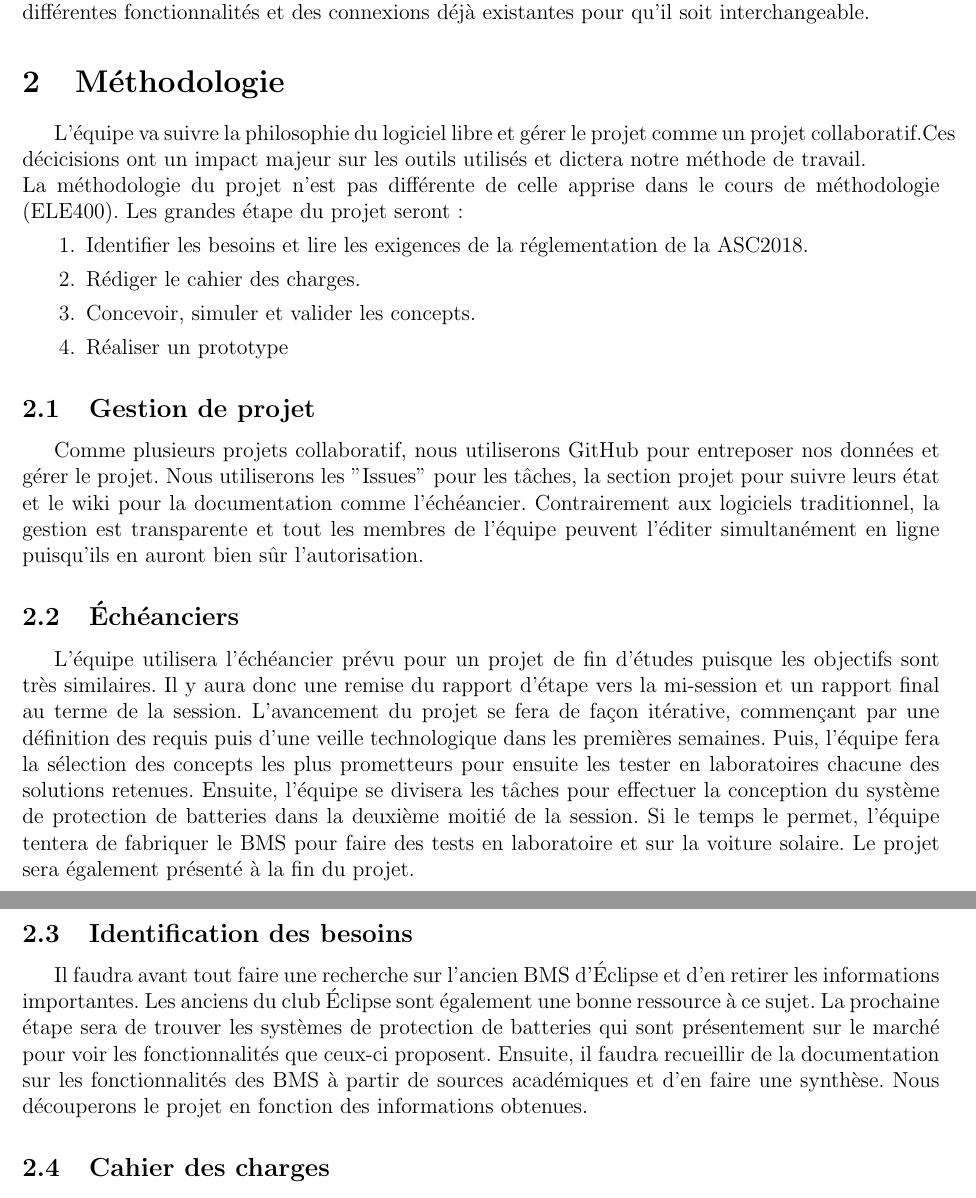
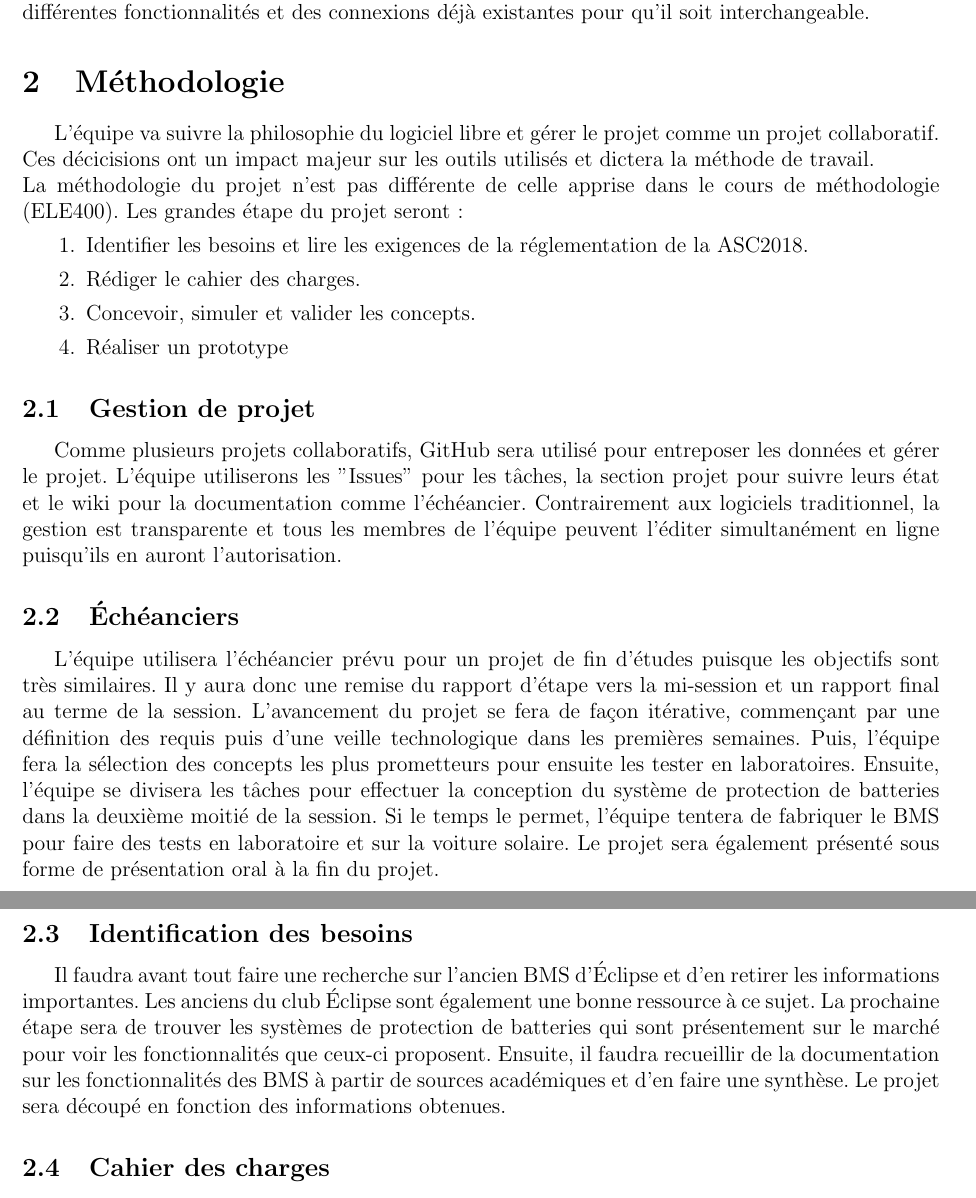
Before and after one commit to chrisdsa/BMS, a LaTeX document (DOC/Proposition de projet/Main.tex, which reads DOC/Proposition de projet/Methodologie.tex): two parts of pages 2 and 3 of 4, joined at a grey line, cut so that both start at the same text. Compiled offline with pdfLaTeX.

Commit message:
modifs
- Suppression de la mention "nous"
- Quelques reformulations

```diff
--- a/DOC/Proposition de projet/Methodologie.tex
+++ b/DOC/Proposition de projet/Methodologie.tex
@@ -1,6 +1,6 @@
 \section{Méthodologie}
-L'équipe va suivre la philosophie du logiciel libre et gérer le projet comme un projet collaboratif.Ces décicisions
-ont un impact majeur sur les outils utilisés et dictera notre méthode de travail. \\
+L'équipe va suivre la philosophie du logiciel libre et gérer le projet comme un projet collaboratif. Ces décicisions
+ont un impact majeur sur les outils utilisés et dictera la méthode de travail. \\
 La méthodologie du projet n'est pas différente de celle apprise dans le cours de méthodologie (ELE400). Les grandes étape du projet seront :
 \begin{enumerate}
 	\item Identifier les besoins et lire les exigences de la réglementation de la ASC2018.
@@ -10,13 +10,13 @@ La méthodologie du projet n'est pas différente de celle apprise dans le cours
 \end{enumerate}
 
 \subsection{Gestion de projet}
-Comme plusieurs projets collaboratif, nous utiliserons GitHub pour entreposer nos données et gérer le projet. Nous utiliserons les "Issues" pour les tâches, la section projet pour suivre leurs état et le wiki pour la documentation comme l'échéancier. Contrairement aux logiciels traditionnel, la gestion est transparente et tout les membres de l'équipe peuvent l'éditer simultanément en ligne puisqu'ils en auront bien sûr l'autorisation.
+Comme plusieurs projets collaboratifs, GitHub sera utilisé pour entreposer les données et gérer le projet. L'équipe utiliserons les "Issues" pour les tâches, la section projet pour suivre leurs état et le wiki pour la documentation comme l'échéancier. Contrairement aux logiciels traditionnel, la gestion est transparente et tous les membres de l'équipe peuvent l'éditer simultanément en ligne puisqu'ils en auront l'autorisation.
 
 \subsection{Échéanciers}
-L'équipe utilisera l'échéancier prévu pour un projet de fin d'études puisque les objectifs sont très similaires. Il y aura donc une remise du rapport d'étape vers la mi-session et un rapport final au terme de la session. L'avancement du projet se fera de façon itérative, commençant par une définition des requis puis d'une veille technologique dans les premières semaines. Puis, l'équipe fera la sélection des concepts les plus prometteurs pour ensuite les tester en laboratoires chacune des solutions retenues. Ensuite, l'équipe se divisera les tâches pour effectuer la conception du système de protection de batteries dans la deuxième moitié de la session. Si le temps le permet, l'équipe tentera de fabriquer le BMS pour faire des tests en laboratoire et sur la voiture solaire. Le projet sera également présenté à la fin du projet.
+L'équipe utilisera l'échéancier prévu pour un projet de fin d'études puisque les objectifs sont très similaires. Il y aura donc une remise du rapport d'étape vers la mi-session et un rapport final au terme de la session. L'avancement du projet se fera de façon itérative, commençant par une définition des requis puis d'une veille technologique dans les premières semaines. Puis, l'équipe fera la sélection des concepts les plus prometteurs pour ensuite les tester en laboratoires. Ensuite, l'équipe se divisera les tâches pour effectuer la conception du système de protection de batteries dans la deuxième moitié de la session. Si le temps le permet, l'équipe tentera de fabriquer le BMS pour faire des tests en laboratoire et sur la voiture solaire. Le projet sera également présenté sous forme de présentation oral à la fin du projet.
 
 \subsection{Identification des besoins}
-Il faudra avant tout faire une recherche sur l’ancien BMS d’Éclipse et d’en retirer les informations importantes. Les anciens du club Éclipse sont également une bonne ressource à ce sujet. La prochaine étape sera de trouver les systèmes de protection de batteries qui sont présentement sur le marché pour voir les fonctionnalités que ceux-ci proposent. Ensuite, il faudra recueillir de la documentation sur les fonctionnalités des BMS à partir de sources académiques et d’en faire une synthèse. Nous découperons le projet en fonction des informations obtenues.
+Il faudra avant tout faire une recherche sur l’ancien BMS d’Éclipse et d’en retirer les informations importantes. Les anciens du club Éclipse sont également une bonne ressource à ce sujet. La prochaine étape sera de trouver les systèmes de protection de batteries qui sont présentement sur le marché pour voir les fonctionnalités que ceux-ci proposent. Ensuite, il faudra recueillir de la documentation sur les fonctionnalités des BMS à partir de sources académiques et d’en faire une synthèse. Le projet sera découpé en fonction des informations obtenues.
 
 \subsection{Cahier des charges}
 Une fois la synthèse complétée, il faudra déterminer différents choix technologiques pour les différents modules du BMS. Ces choix devront ensuite être évalués par une matrice de décision qui prendra en compte des critères adaptés à un club étudiant, tels que les coûts et les contraintes de temps. Des tests préliminaires seront ensuite effectués pour valider certains concepts.
```
